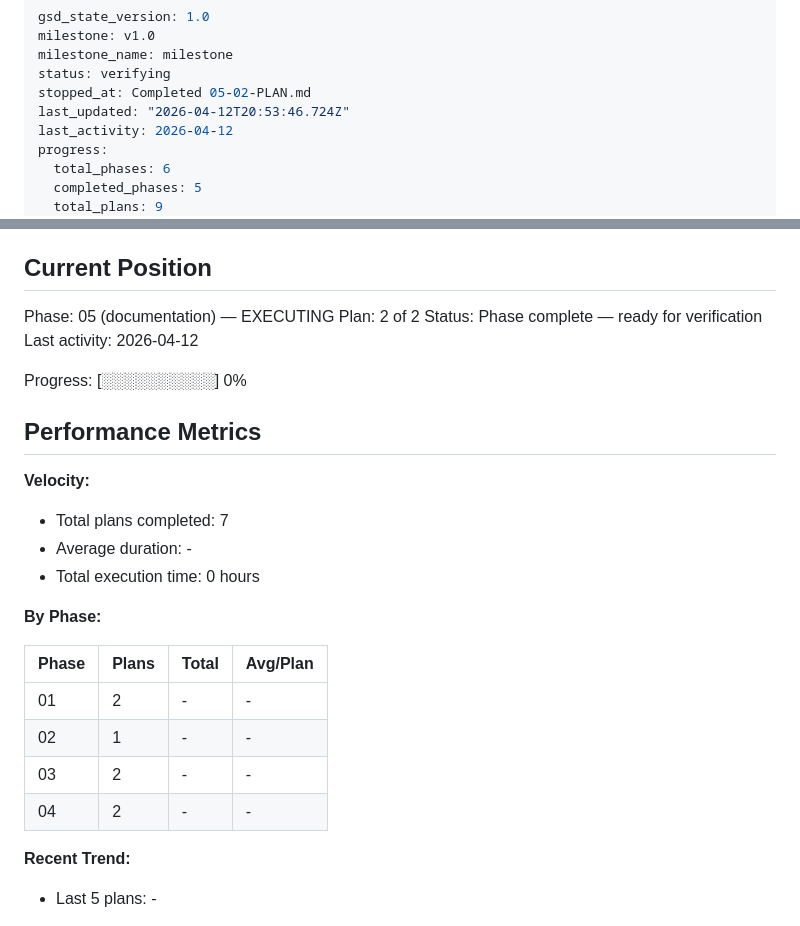
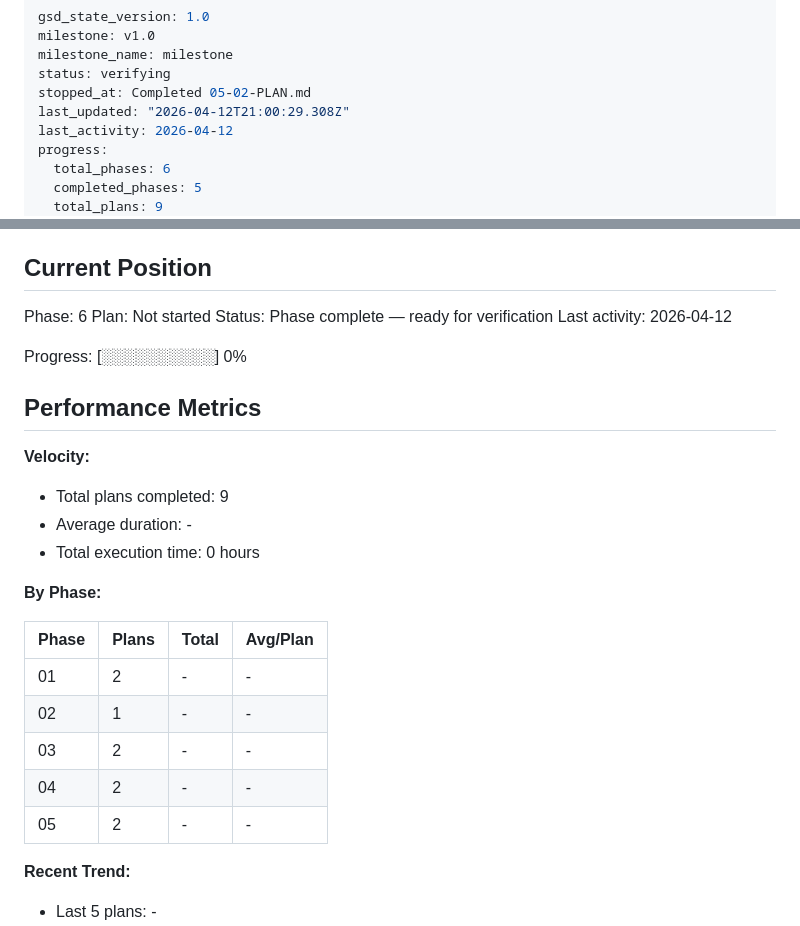
Before and after one commit to TomyCesaille/react-site-icon, a Markdown page: .planning/STATE.md, 2 parts joined by grey strips. Rendered like a GitHub page.

Commit message:
docs(phase-05): complete phase execution

```diff
--- a/.planning/STATE.md
+++ b/.planning/STATE.md
@@ -4,7 +4,7 @@ milestone: v1.0
 milestone_name: milestone
 status: verifying
 stopped_at: Completed 05-02-PLAN.md
-last_updated: "2026-04-12T20:53:46.724Z"
+last_updated: "2026-04-12T21:00:29.308Z"
 last_activity: 2026-04-12
 progress:
   total_phases: 6
@@ -25,8 +25,8 @@ See: .planning/PROJECT.md (updated 2026-04-12)
 
 ## Current Position
 
-Phase: 05 (documentation) — EXECUTING
-Plan: 2 of 2
+Phase: 6
+Plan: Not started
 Status: Phase complete — ready for verification
 Last activity: 2026-04-12
 
@@ -36,7 +36,7 @@ Progress: [░░░░░░░░░░] 0%
 
 **Velocity:**
 
-- Total plans completed: 7
+- Total plans completed: 9
 - Average duration: -
 - Total execution time: 0 hours
 
@@ -48,6 +48,7 @@ Progress: [░░░░░░░░░░] 0%
 | 02 | 1 | - | - |
 | 03 | 2 | - | - |
 | 04 | 2 | - | - |
+| 05 | 2 | - | - |
 
 **Recent Trend:**
 
```
Also changed, not shown: 1 other file.
